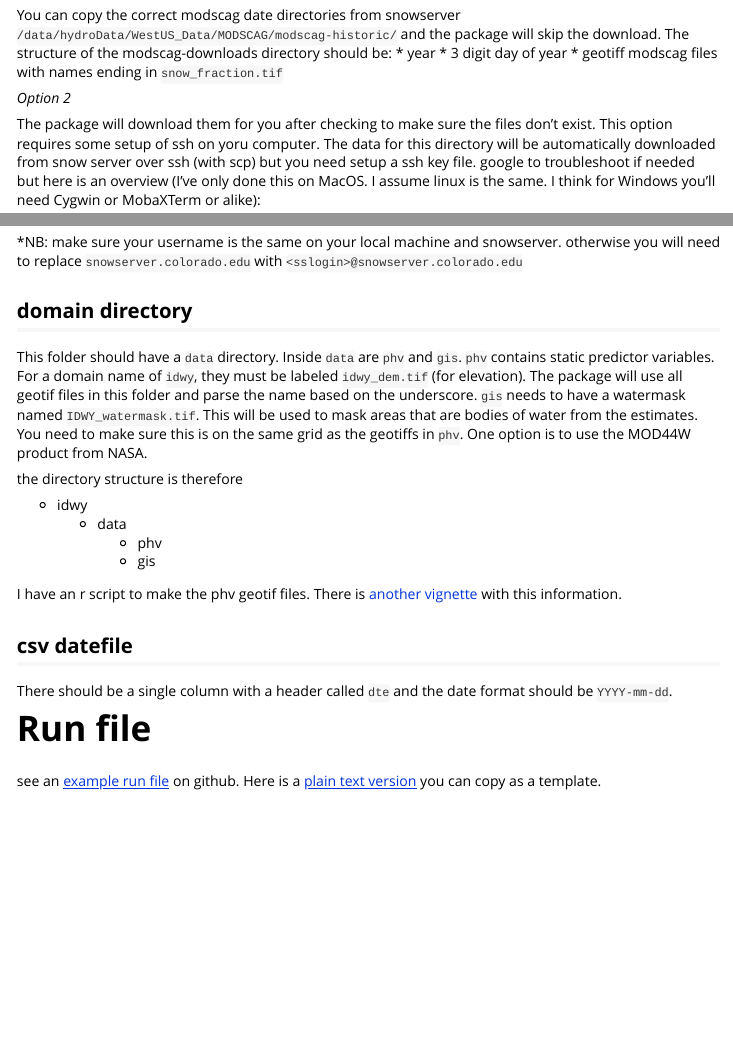
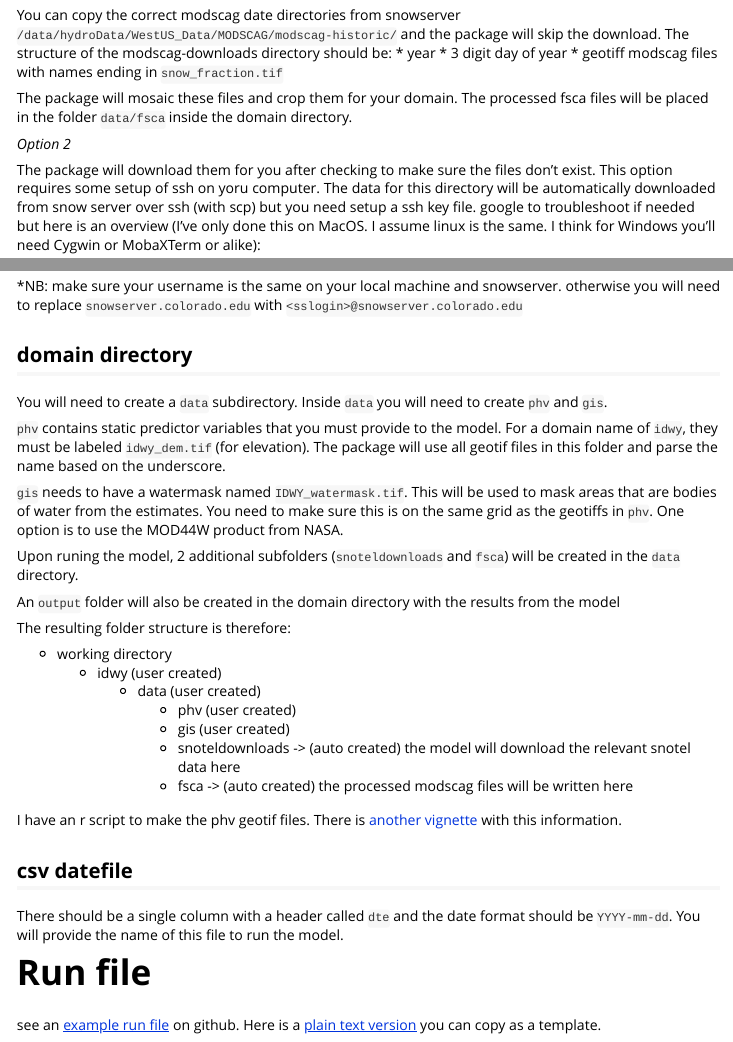
Before and after one commit to hoargroup/stationsweRegression, an R Markdown document (vignettes/use_package.Rmd): the page in a window 1100 px wide, from 660 px down, and a second part further down, joined at a grey line. Rendered offline with R 4.5, knitr and Pandoc, with nearby package versions.

Commit message:
more details about the folder structure

```diff
--- a/vignettes/use_package.Rmd
+++ b/vignettes/use_package.Rmd
@@ -35,6 +35,8 @@ You can copy the correct modscag date directories from snowserver `/data/hydroDa
 *	3 digit day of year
 * geotiff modscag files with names ending in `snow_fraction.tif`
 
+The package will mosaic these files and crop them for your domain. The processed fsca files will be placed in the folder `data/fsca` inside the domain directory.
+
 
 *Option 2*
 
@@ -60,21 +62,32 @@ The package will download them for you after checking to make sure the files don
 
 ## domain directory
 
-This folder should have a `data` directory. Inside `data` are `phv` and `gis`. `phv` contains static predictor variables. For a domain name of `idwy`, they must be labeled `idwy_dem.tif` (for elevation). The package will use all geotif files in this folder and parse the name based on the underscore. `gis` needs to have a watermask named `IDWY_watermask.tif`. This will be used to mask areas that are bodies of water from the estimates. You need to make sure this is on the same grid as the geotiffs in `phv`. One option is to use the MOD44W product from NASA.
+You will need to create a `data` subdirectory. Inside `data` you will need to create `phv` and `gis`.
 
-the directory structure is therefore
+`phv` contains static predictor variables that you must provide to the model. For a domain name of `idwy`, they must be labeled `idwy_dem.tif` (for elevation). The package will use all geotif files in this folder and parse the name based on the underscore.
 
-* idwy
-	* data
-		* phv
-		* gis
+`gis` needs to have a watermask named `IDWY_watermask.tif`. This will be used to mask areas that are bodies of water from the estimates. You need to make sure this is on the same grid as the geotiffs in `phv`. One option is to use the MOD44W product from NASA.
+
+Upon runing the model, 2 additional subfolders (`snoteldownloads` and `fsca`) will be created in the `data` directory.
+
+An `output` folder will also be created in the domain directory with the results from the model
+
+The resulting folder structure is therefore:
+
+* working directory
+	* idwy (user created)
+		* data (user created)
+			* phv (user created)
+			* gis (user created)
+			* snoteldownloads -> (auto created) the model will download the relevant snotel data here
+			* fsca -> (auto created) the processed modscag files will be written here
 
 I have an r script to make the phv geotif files. There is [another vignette](Make_PHV_Inputs.html) with this information.
 
 
 ## csv datefile
 
-There should be a single column with a header called `dte` and the date format should be `YYYY-mm-dd`.
+There should be a single column with a header called `dte` and the date format should be `YYYY-mm-dd`. You will provide the name of this file to run the model.
 
 
 # Run file
```
